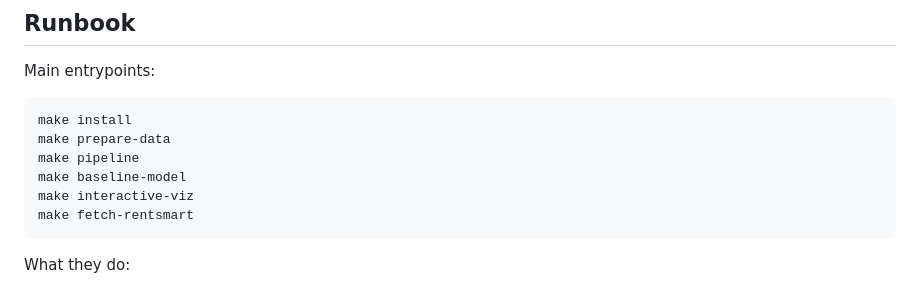
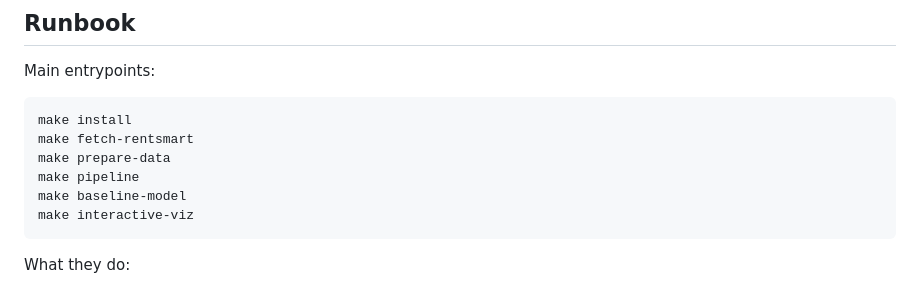
Before and after one commit to Xiaoxi-Jiang/UniversityAccountabilityOrdinance, a Markdown page: README.md, the part around the change. Rendered like a GitHub page.

Commit message:
reorder Make command

````diff
--- a/README.md
+++ b/README.md
@@ -65,11 +65,11 @@ Main entrypoints:
 
 ```bash
 make install
+make fetch-rentsmart
 make prepare-data
 make pipeline
 make baseline-model
 make interactive-viz
-make fetch-rentsmart
 ```
 
 What they do:
````
